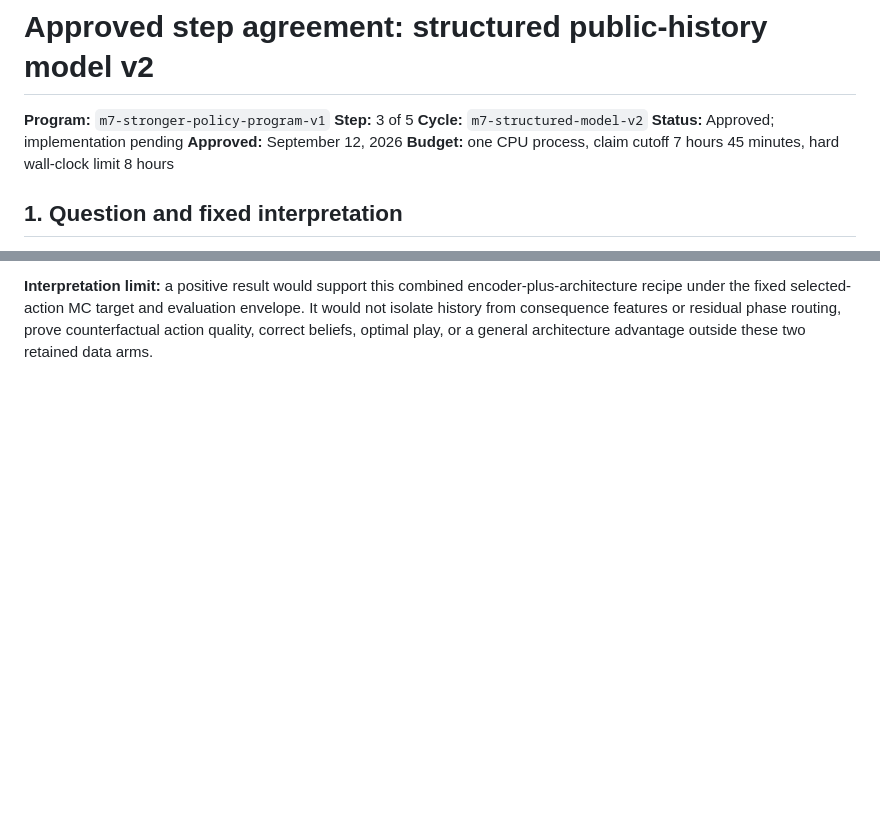
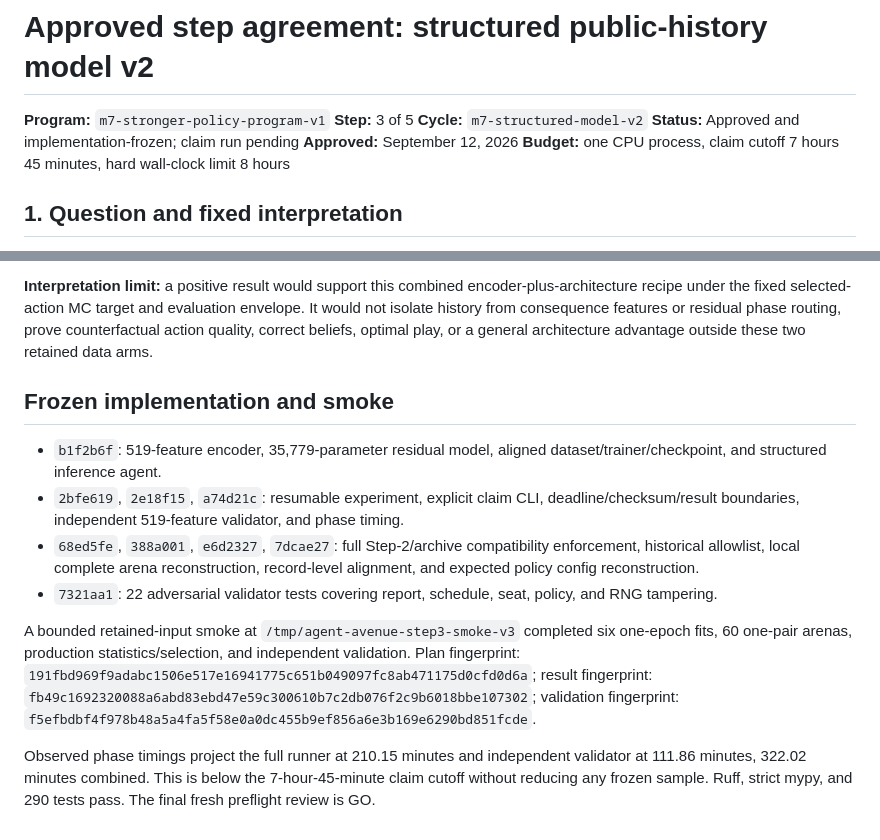
Before and after one commit to jamesrp/agent-avenue-ai, a Markdown page: research/cycles/M7_STRUCTURED_MODEL_V2.md, 2 parts joined by grey strips. Drawn GitHub-style; blank space fills up the shorter version.

Commit message:
Freeze structured model v2 claim implementation
Co-authored-by: Shelley <shelley@exe.dev>

```diff
--- a/research/cycles/M7_STRUCTURED_MODEL_V2.md
+++ b/research/cycles/M7_STRUCTURED_MODEL_V2.md
@@ -3,7 +3,7 @@
 **Program:** `m7-stronger-policy-program-v1`
 **Step:** 3 of 5
 **Cycle:** `m7-structured-model-v2`
-**Status:** Approved; implementation pending
+**Status:** Approved and implementation-frozen; claim run pending
 **Approved:** September 12, 2026
 **Budget:** one CPU process, claim cutoff 7 hours 45 minutes, hard wall-clock limit 8 hours
 
@@ -521,3 +521,25 @@ recipe under the fixed selected-action MC target and evaluation envelope. It wou
 history from consequence features or residual phase routing, prove counterfactual action quality,
 correct beliefs, optimal play, or a general architecture advantage outside these two retained data
 arms.
+
+## Frozen implementation and smoke
+
+- `b1f2b6f`: 519-feature encoder, 35,779-parameter residual model, aligned dataset/trainer/checkpoint,
+  and structured inference agent.
+- `2bfe619`, `2e18f15`, `a74d21c`: resumable experiment, explicit claim CLI, deadline/checksum/result
+  boundaries, independent 519-feature validator, and phase timing.
+- `68ed5fe`, `388a001`, `e6d2327`, `7dcae27`: full Step-2/archive compatibility enforcement,
+  historical allowlist, local complete arena reconstruction, record-level alignment, and expected
+  policy config reconstruction.
+- `7321aa1`: 22 adversarial validator tests covering report, schedule, seat, policy, and RNG
+  tampering.
+
+A bounded retained-input smoke at `/tmp/agent-avenue-step3-smoke-v3` completed six one-epoch fits, 60
+one-pair arenas, production statistics/selection, and independent validation. Plan fingerprint:
+`191fbd969f9adabc1506e517e16941775c651b049097fc8ab471175d0cfd0d6a`; result fingerprint:
+`fb49c1692320088a6abd83ebd47e59c300610b7c2db076f2c9b6018bbe107302`; validation fingerprint:
+`f5efbdbf4f978b48a5a4fa5f58e0a0dc455b9ef856a6e3b169e6290bd851fcde`.
+
+Observed phase timings project the full runner at 210.15 minutes and independent validator at 111.86
+minutes, 322.02 minutes combined. This is below the 7-hour-45-minute claim cutoff without reducing
+any frozen sample. Ruff, strict mypy, and 290 tests pass. The final fresh preflight review is GO.
```
Also changed, not shown: research/cycles/M7_STRONGER_POLICY_PROGRESS.md (+12 -3 lines).
